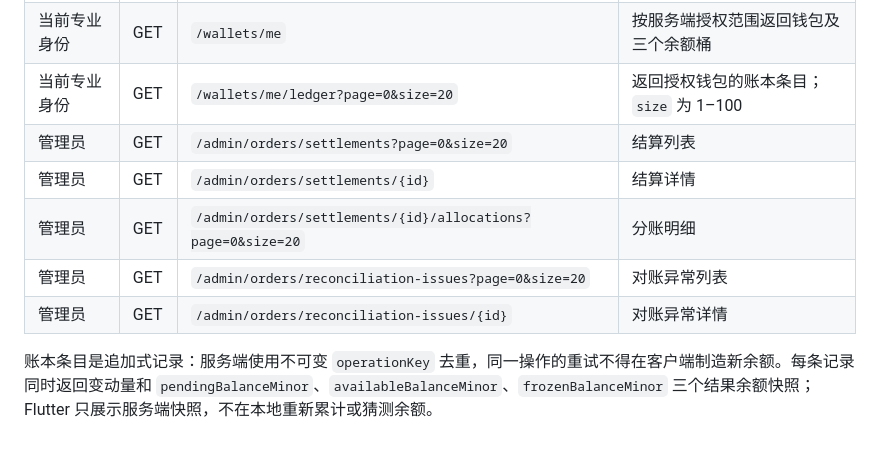
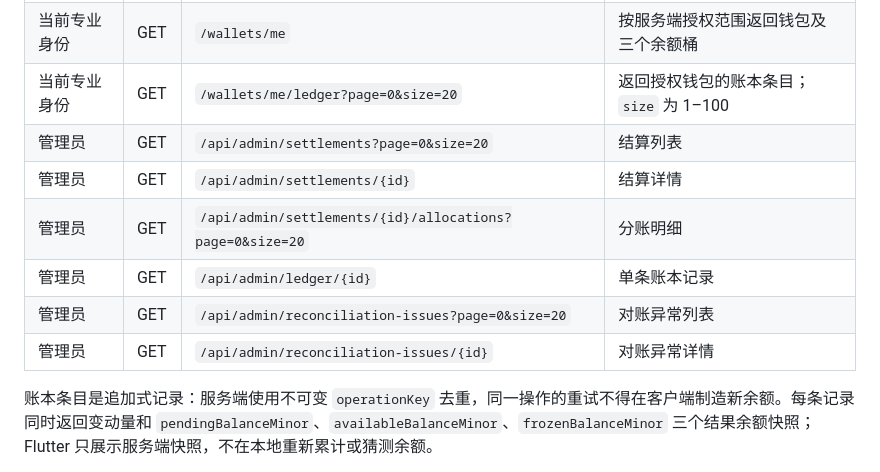
Before and after one commit to shimmail/joysong, a Markdown page: docs/FLUTTER_API_CONTRACT.md, the part around the change. Drawn GitHub-style; blank space fills up the shorter version.

```diff
--- a/docs/FLUTTER_API_CONTRACT.md
+++ b/docs/FLUTTER_API_CONTRACT.md
@@ -430,11 +430,12 @@ Flutter 可以完成页面和接口抽象，但生产发布前必须等待支付
 | 订单所属用户 | GET | `/orders/{id}/settlement` | 仅返回本人订单的消费者安全结算摘要 |
 | 当前专业身份 | GET | `/wallets/me` | 按服务端授权范围返回钱包及三个余额桶 |
 | 当前专业身份 | GET | `/wallets/me/ledger?page=0&size=20` | 返回授权钱包的账本条目；`size` 为 1–100 |
-| 管理员 | GET | `/admin/orders/settlements?page=0&size=20` | 结算列表 |
-| 管理员 | GET | `/admin/orders/settlements/{id}` | 结算详情 |
-| 管理员 | GET | `/admin/orders/settlements/{id}/allocations?page=0&size=20` | 分账明细 |
-| 管理员 | GET | `/admin/orders/reconciliation-issues?page=0&size=20` | 对账异常列表 |
-| 管理员 | GET | `/admin/orders/reconciliation-issues/{id}` | 对账异常详情 |
+| 管理员 | GET | `/api/admin/settlements?page=0&size=20` | 结算列表 |
+| 管理员 | GET | `/api/admin/settlements/{id}` | 结算详情 |
+| 管理员 | GET | `/api/admin/settlements/{id}/allocations?page=0&size=20` | 分账明细 |
+| 管理员 | GET | `/api/admin/ledger/{id}` | 单条账本记录 |
+| 管理员 | GET | `/api/admin/reconciliation-issues?page=0&size=20` | 对账异常列表 |
+| 管理员 | GET | `/api/admin/reconciliation-issues/{id}` | 对账异常详情 |
 
 账本条目是追加式记录：服务端使用不可变 `operationKey` 去重，同一操作的重试不得在客户端制造新余额。每条记录同时返回变动量和 `pendingBalanceMinor`、`availableBalanceMinor`、`frozenBalanceMinor` 三个结果余额快照；Flutter 只展示服务端快照，不在本地重新累计或猜测余额。
 
```
Also changed, not shown: doc/数据库文档.md (+14 -6 lines).
